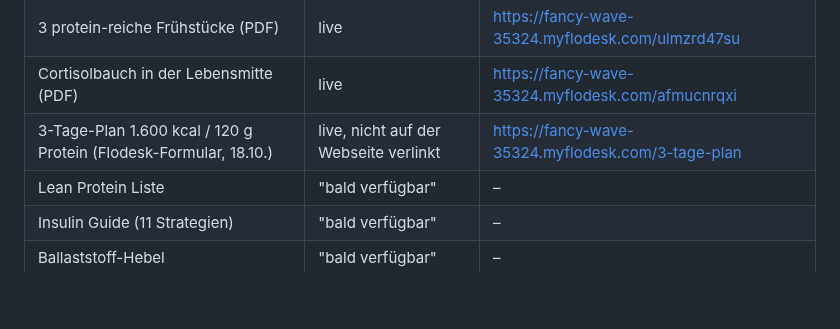
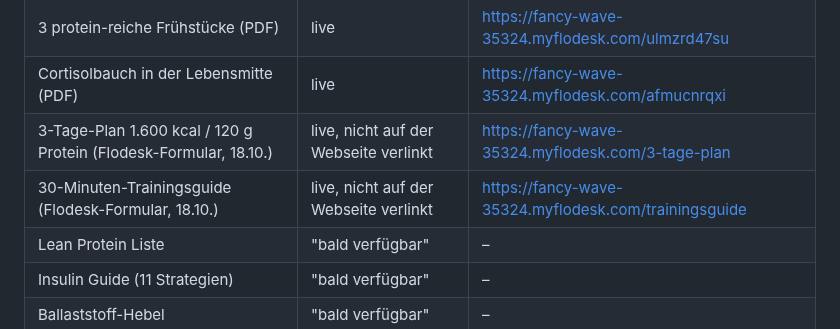
Before and after one commit to amirprada/Shramba, a Markdown page: selma-ads/kunde/webseite.md, the part around the change. GitHub-like rendering; blank space fills up the shorter version.

Commit message:
Selma: Trainingsguide-Formular in Short 4 verlinkt
Co-Authored-By: Claude Fable 5.1 <noreply@anthropic.com>
Claude-Session: https://claude.ai/code/session_01HKXydRTQS3ZMCLYUZVkCXQ

```diff
--- a/selma-ads/kunde/webseite.md
+++ b/selma-ads/kunde/webseite.md
@@ -34,6 +34,7 @@ auf dem Server, hier nicht vorhanden.
 | 3 protein-reiche Frühstücke (PDF) | live | https://fancy-wave-35324.myflodesk.com/ulmzrd47su |
 | Cortisolbauch in der Lebensmitte (PDF) | live | https://fancy-wave-35324.myflodesk.com/afmucnrqxi |
 | 3-Tage-Plan 1.600 kcal / 120 g Protein (Flodesk-Formular, 18.10.) | live, nicht auf der Webseite verlinkt | https://fancy-wave-35324.myflodesk.com/3-tage-plan |
+| 30-Minuten-Trainingsguide (Flodesk-Formular, 18.10.) | live, nicht auf der Webseite verlinkt | https://fancy-wave-35324.myflodesk.com/trainingsguide |
 | Lean Protein Liste | "bald verfügbar" | – |
 | Insulin Guide (11 Strategien) | "bald verfügbar" | – |
 | Ballaststoff-Hebel | "bald verfügbar" | – |
```
Also changed, not shown: selma-ads/youtube/2026-43.md (+4 -6 lines).
